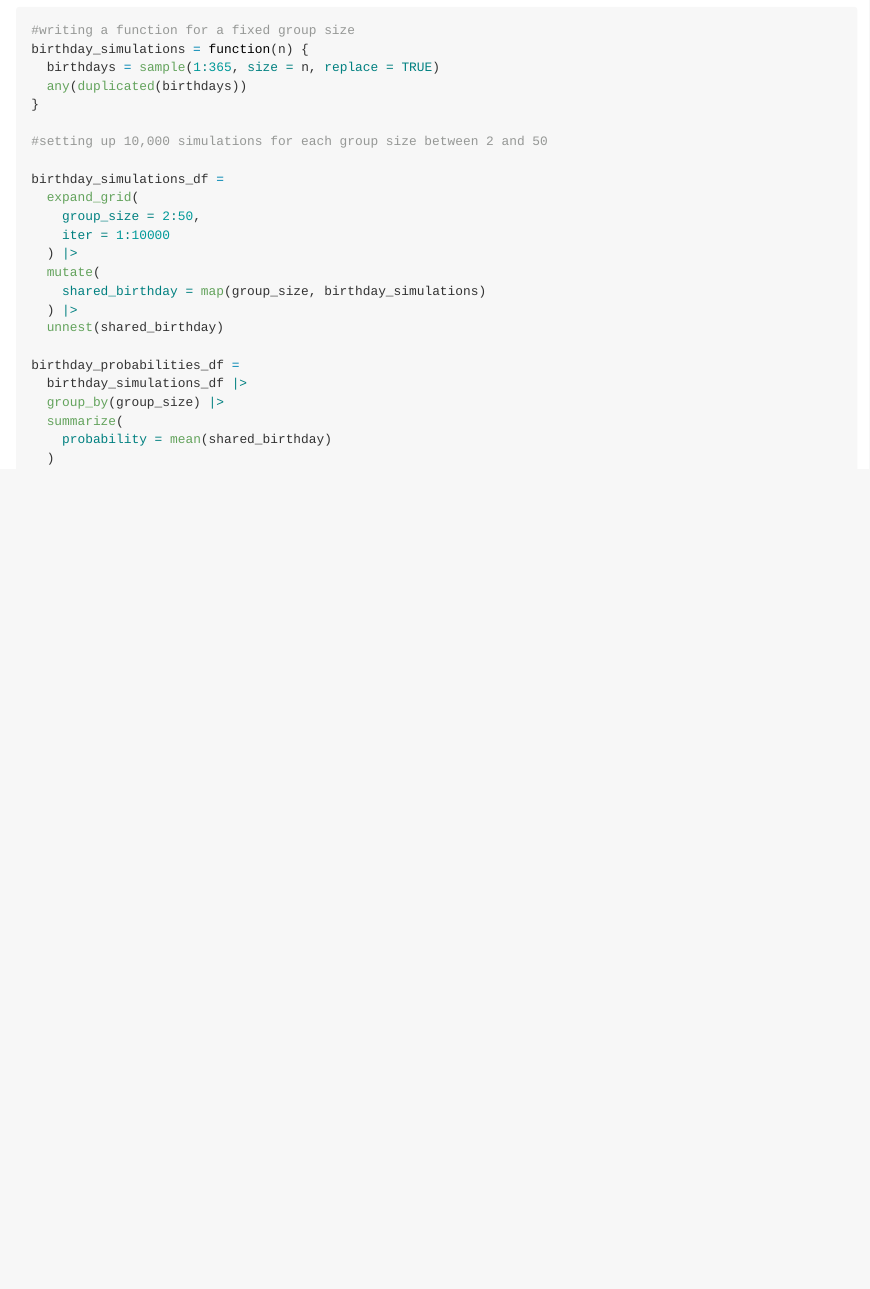
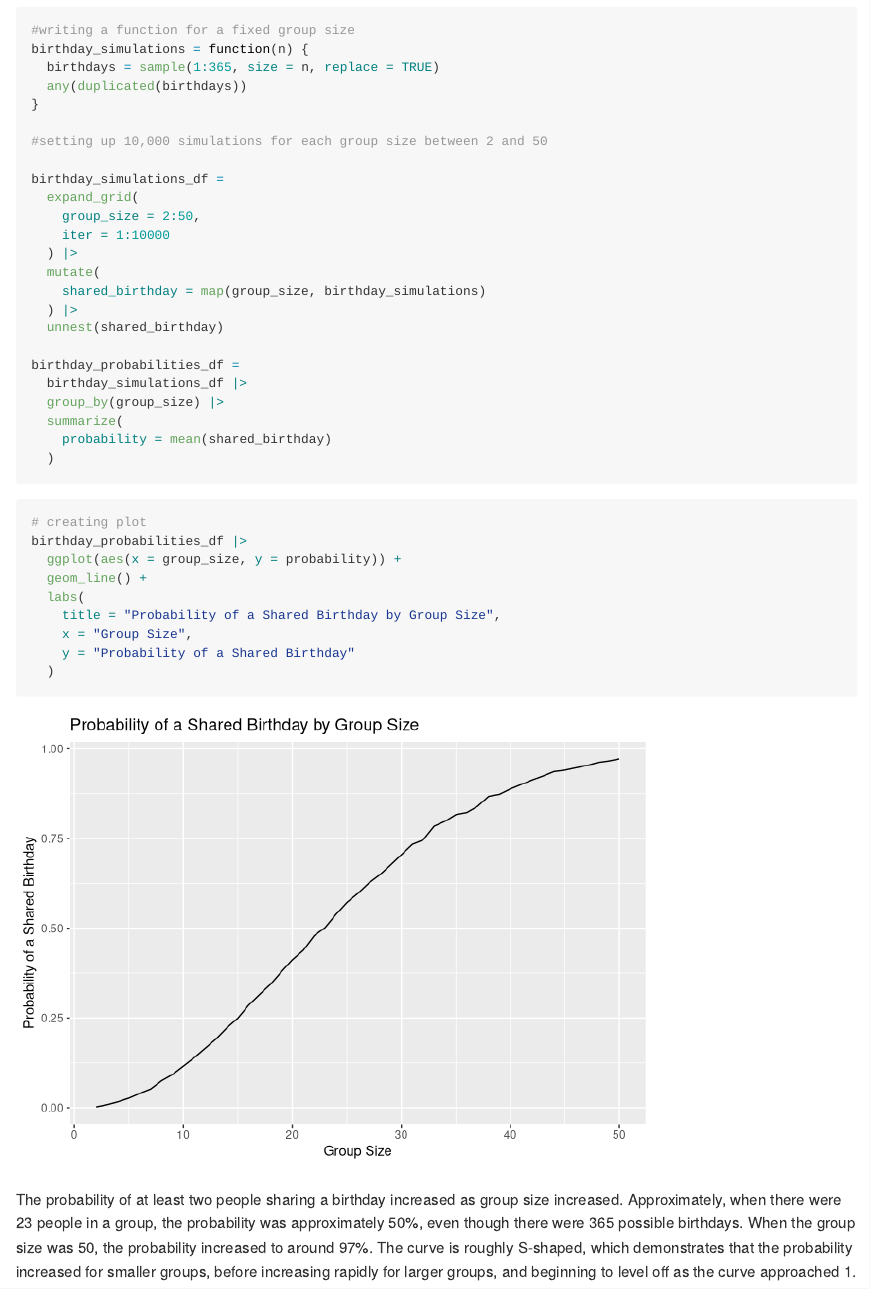
Before and after one commit to natashawoon/p8105_hw5_nw2614, an R Markdown document (p8105_hw5_nw2614.Rmd): the page in a window 1100 px wide, from 700 px down. Rendered offline with R 4.5, knitr and Pandoc, with nearby package versions.

Commit message:
Completing problem 1 birthday simulations and create plot

````diff
--- a/p8105_hw5_nw2614.Rmd
+++ b/p8105_hw5_nw2614.Rmd
@@ -40,3 +40,17 @@ birthday_probabilities_df =
     probability = mean(shared_birthday)
   )
 ```
+
+```{r}
+# creating plot
+birthday_probabilities_df |>
+  ggplot(aes(x = group_size, y = probability)) +
+  geom_line() +
+  labs(
+    title = "Probability of a Shared Birthday by Group Size",
+    x = "Group Size",
+    y = "Probability of a Shared Birthday"
+  )
+```
+
+The probability of at least two people sharing a birthday increased as group size increased. Approximately, when there were 23 people in a group, the probability was approximately 50%, even though there were 365 possible birthdays. When the group size was 50, the probability increased to around 97%. The curve is roughly S-shaped, which demonstrates that the probability increased for smaller groups, before increasing rapidly for larger groups, and beginning to level off as the curve approached 1.
````
